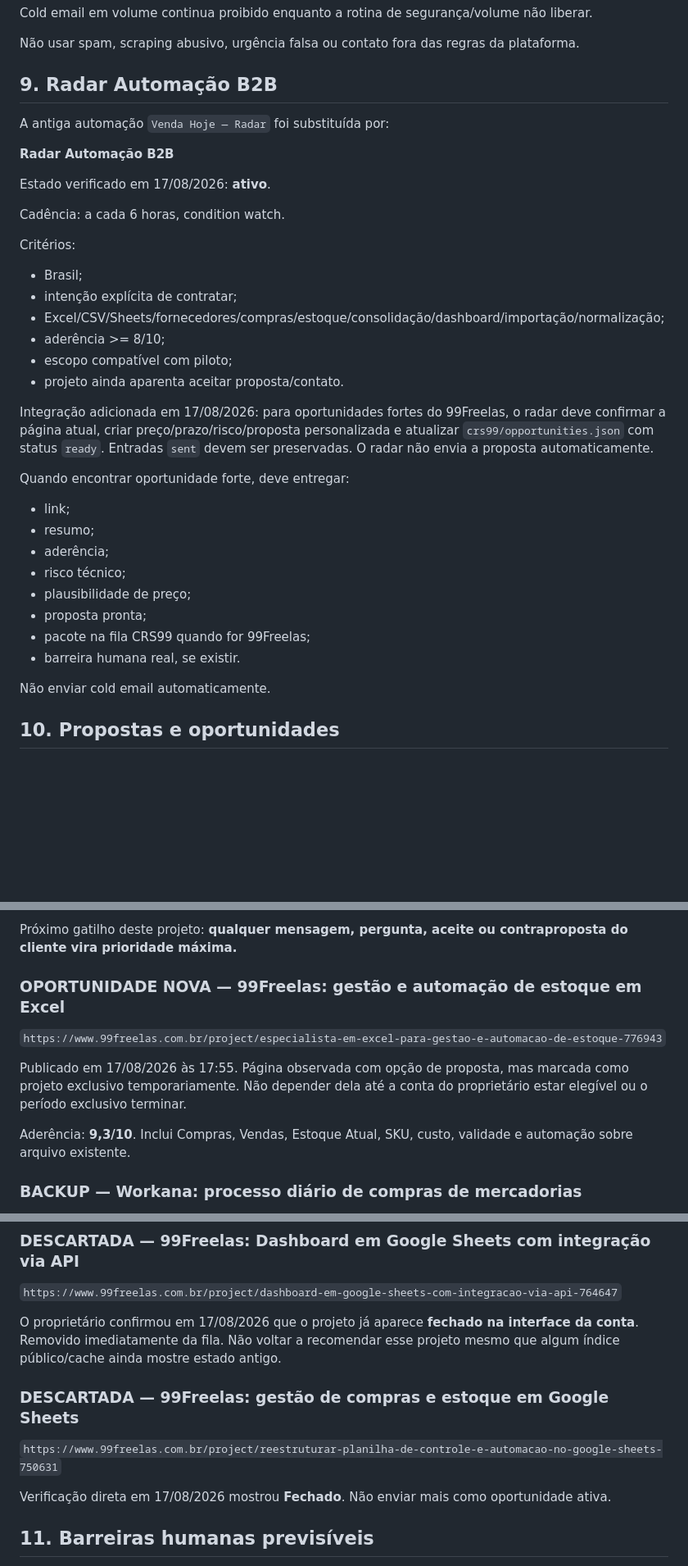
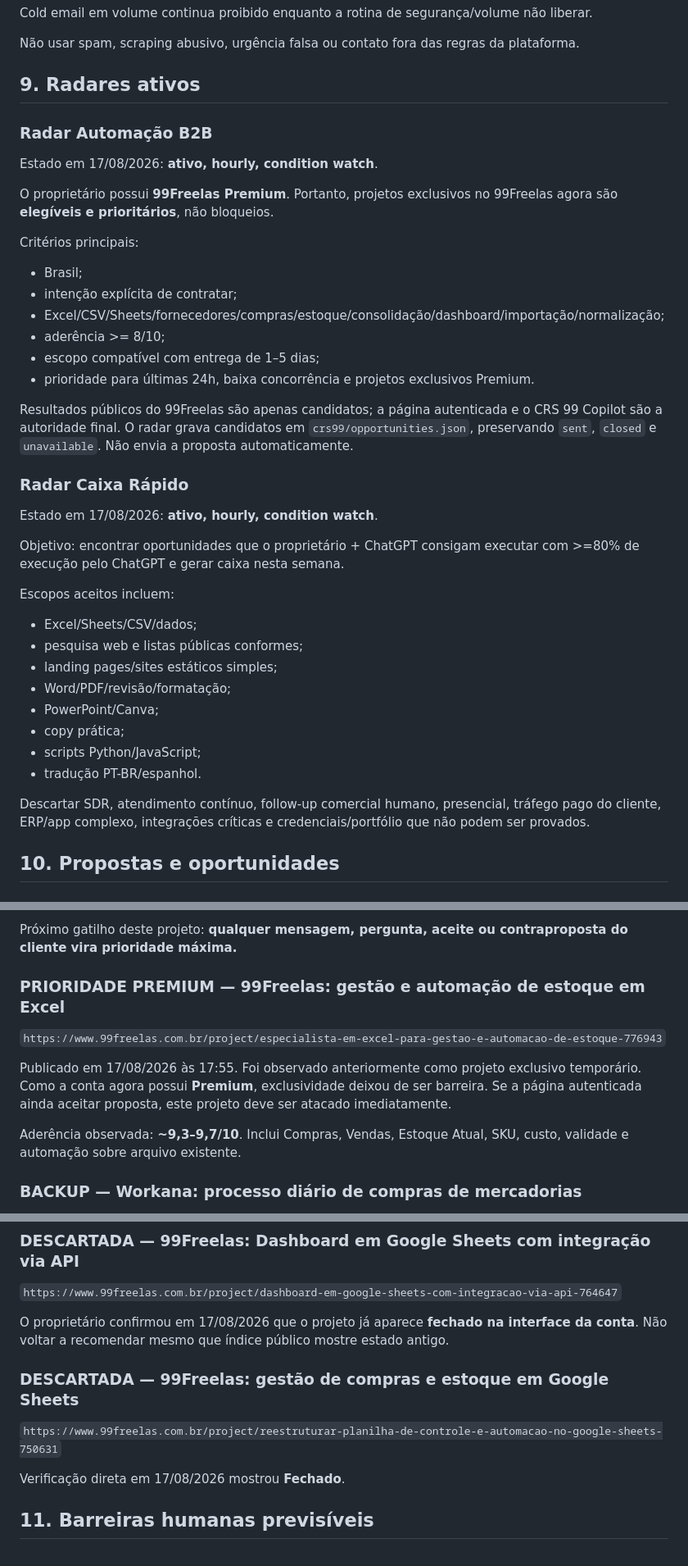
Before and after one commit to cristiansembarski2-ship-it/crs-digital-factory, a Markdown page: OPERACAO_ATUAL.md, 3 parts joined by grey strips. Shown at 82% size. Rendered like a GitHub page; blank space fills up the shorter version.

```diff
--- a/OPERACAO_ATUAL.md
+++ b/OPERACAO_ATUAL.md
@@ -142,37 +142,41 @@ Cold email em volume continua proibido enquanto a rotina de segurança/volume n
 
 Não usar spam, scraping abusivo, urgência falsa ou contato fora das regras da plataforma.
 
-## 9. Radar Automação B2B
+## 9. Radares ativos
 
-A antiga automação `Venda Hoje — Radar` foi substituída por:
+### Radar Automação B2B
 
-**Radar Automação B2B**
+Estado em 17/08/2026: **ativo, hourly, condition watch**.
 
-Estado verificado em 17/08/2026: **ativo**.
+O proprietário possui **99Freelas Premium**. Portanto, projetos exclusivos no 99Freelas agora são **elegíveis e prioritários**, não bloqueios.
 
-Cadência: a cada 6 horas, condition watch.
-
-Critérios:
+Critérios principais:
 - Brasil;
 - intenção explícita de contratar;
 - Excel/CSV/Sheets/fornecedores/compras/estoque/consolidação/dashboard/importação/normalização;
 - aderência >= 8/10;
-- escopo compatível com piloto;
-- projeto ainda aparenta aceitar proposta/contato.
+- escopo compatível com entrega de 1–5 dias;
+- prioridade para últimas 24h, baixa concorrência e projetos exclusivos Premium.
 
-Integração adicionada em 17/08/2026: para oportunidades fortes do 99Freelas, o radar deve confirmar a página atual, criar preço/prazo/risco/proposta personalizada e atualizar `crs99/opportunities.json` com status `ready`. Entradas `sent` devem ser preservadas. O radar não envia a proposta automaticamente.
+Resultados públicos do 99Freelas são apenas candidatos; a página autenticada e o CRS 99 Copilot são a autoridade final. O radar grava candidatos em `crs99/opportunities.json`, preservando `sent`, `closed` e `unavailable`. Não envia a proposta automaticamente.
 
-Quando encontrar oportunidade forte, deve entregar:
-- link;
-- resumo;
-- aderência;
-- risco técnico;
-- plausibilidade de preço;
-- proposta pronta;
-- pacote na fila CRS99 quando for 99Freelas;
-- barreira humana real, se existir.
+### Radar Caixa Rápido
 
-Não enviar cold email automaticamente.
+Estado em 17/08/2026: **ativo, hourly, condition watch**.
+
+Objetivo: encontrar oportunidades que o proprietário + ChatGPT consigam executar com >=80% de execução pelo ChatGPT e gerar caixa nesta semana.
+
+Escopos aceitos incluem:
+- Excel/Sheets/CSV/dados;
+- pesquisa web e listas públicas conformes;
+- landing pages/sites estáticos simples;
+- Word/PDF/revisão/formatação;
+- PowerPoint/Canva;
+- copy prática;
+- scripts Python/JavaScript;
+- tradução PT-BR/espanhol.
+
+Descartar SDR, atendimento contínuo, follow-up comercial humano, presencial, tráfego pago do cliente, ERP/app complexo, integrações críticas e credenciais/portfólio que não podem ser provados.
 
 ## 10. Propostas e oportunidades
 
@@ -210,13 +214,13 @@ Concorrência observada: alta, com mais de 100 propostas. Não baixar preço pre
 Próximo gatilho deste projeto:
 **qualquer mensagem, pergunta, aceite ou contraproposta do cliente vira prioridade máxima.**
 
-### OPORTUNIDADE NOVA — 99Freelas: gestão e automação de estoque em Excel
+### PRIORIDADE PREMIUM — 99Freelas: gestão e automação de estoque em Excel
 
 `https://www.99freelas.com.br/project/especialista-em-excel-para-gestao-e-automacao-de-estoque-776943`
 
-Publicado em 17/08/2026 às 17:55. Página observada com opção de proposta, mas marcada como projeto exclusivo temporariamente. Não depender dela até a conta do proprietário estar elegível ou o período exclusivo terminar.
+Publicado em 17/08/2026 às 17:55. Foi observado anteriormente como projeto exclusivo temporário. Como a conta agora possui **Premium**, exclusividade deixou de ser barreira. Se a página autenticada ainda aceitar proposta, este projeto deve ser atacado imediatamente.
 
-Aderência: **9,3/10**. Inclui Compras, Vendas, Estoque Atual, SKU, custo, validade e automação sobre arquivo existente.
+Aderência observada: **~9,3–9,7/10**. Inclui Compras, Vendas, Estoque Atual, SKU, custo, validade e automação sobre arquivo existente.
 
 ### BACKUP — Workana: processo diário de compras de mercadorias
 
@@ -234,13 +238,13 @@ Barreira atual: perfil do proprietário na Workana ainda está em análise; não
 
 `https://www.99freelas.com.br/project/dashboard-em-google-sheets-com-integracao-via-api-764647`
 
-O proprietário confirmou em 17/08/2026 que o projeto já aparece **fechado na interface da conta**. Removido imediatamente da fila. Não voltar a recomendar esse projeto mesmo que algum índice público/cache ainda mostre estado antigo.
+O proprietário confirmou em 17/08/2026 que o projeto já aparece **fechado na interface da conta**. Não voltar a recomendar mesmo que índice público mostre estado antigo.
 
 ### DESCARTADA — 99Freelas: gestão de compras e estoque em Google Sheets
 
 `https://www.99freelas.com.br/project/reestruturar-planilha-de-controle-e-automacao-no-google-sheets-750631`
 
-Verificação direta em 17/08/2026 mostrou **Fechado**. Não enviar mais como oportunidade ativa.
+Verificação direta em 17/08/2026 mostrou **Fechado**.
 
 ## 11. Barreiras humanas previsíveis
 
```
Also changed, not shown: other parts of OPERACAO_ATUAL.md (+48 -21 lines).
